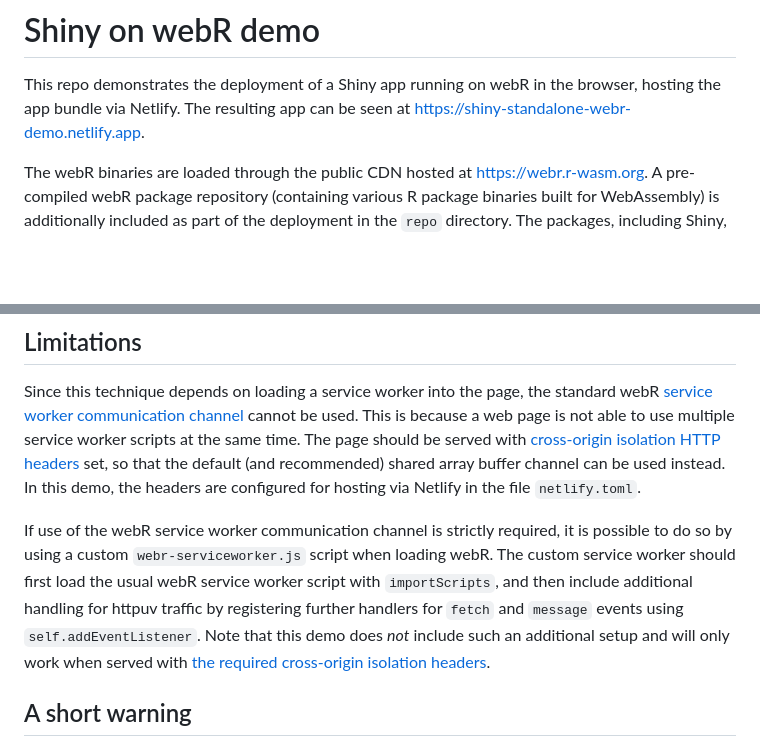
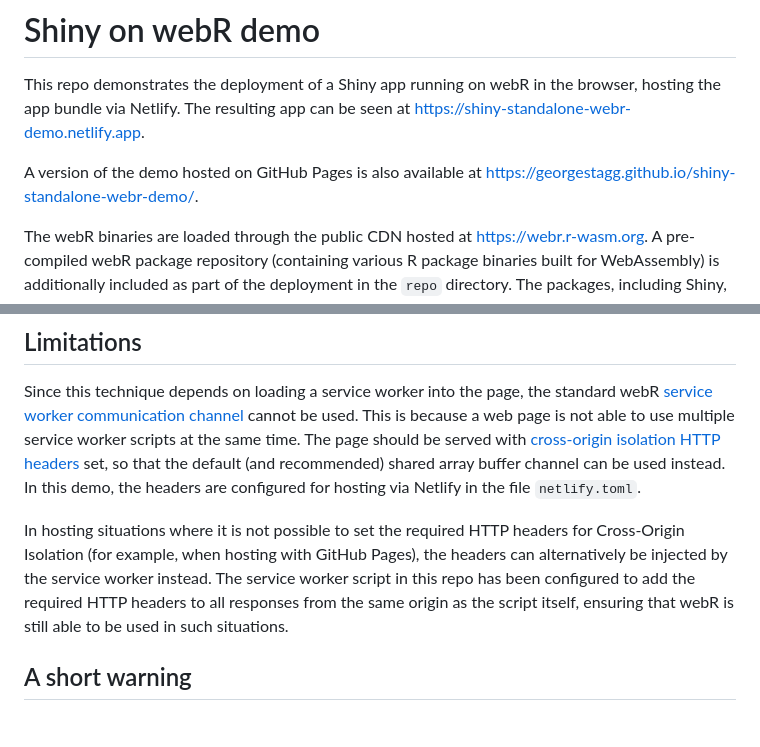
Before and after one commit to georgestagg/shiny-standalone-webr-demo, a Markdown page: README.md, 2 parts joined by grey strips. Drawn GitHub-style; blank space fills up the shorter version.

```diff
--- a/README.md
+++ b/README.md
@@ -1,6 +1,8 @@
 # Shiny on webR demo
 
 This repo demonstrates the deployment of a Shiny app running on webR in the browser, hosting the app bundle via Netlify. The resulting app can be seen at https://shiny-standalone-webr-demo.netlify.app.
+
+A version of the demo hosted on GitHub Pages is also available at https://georgestagg.github.io/shiny-standalone-webr-demo/.
 
 The webR binaries are loaded through the public CDN hosted at https://webr.r-wasm.org. A pre-compiled webR package repository (containing various R package binaries built for WebAssembly) is additionally included as part of the deployment in the `repo` directory. The packages, including Shiny, are loaded into the page once webR has been initialised. This package repository has been built using the experimental `webr-repo` scripts at https://github.com/r-wasm/webr-repo.
 
@@ -22,7 +24,7 @@ Note: There are other similar ways to orchestrate this communication process. Fo
 
 Since this technique depends on loading a service worker into the page, the standard webR [service worker communication channel](https://docs.r-wasm.org/webr/latest/communication.html) cannot be used. This is because a web page is not able to use multiple service worker scripts at the same time. The page should be served with [cross-origin isolation HTTP headers](https://docs.r-wasm.org/webr/latest/serving.html) set, so that the default (and recommended) shared array buffer channel can be used instead. In this demo, the headers are configured for hosting via Netlify in the file `netlify.toml`.
 
-If use of the webR service worker communication channel is strictly required, it is possible to do so by using a custom `webr-serviceworker.js` script when loading webR. The custom service worker should first load the usual webR service worker script with `importScripts`, and then include additional handling for httpuv traffic by registering further handlers for `fetch` and `message` events using `self.addEventListener`. Note that this demo does *not* include such an additional setup and will only work when served with [the required cross-origin isolation headers](https://docs.r-wasm.org/webr/latest/serving.html).
+In hosting situations where it is not possible to set the required HTTP headers for Cross-Origin Isolation (for example, when hosting with GitHub Pages), the headers can alternatively be injected by the service worker instead. The service worker script in this repo has been configured to add the required HTTP headers to all responses from the same origin as the script itself, ensuring that webR is still able to be used in such situations.
 
 ## A short warning
 
```
